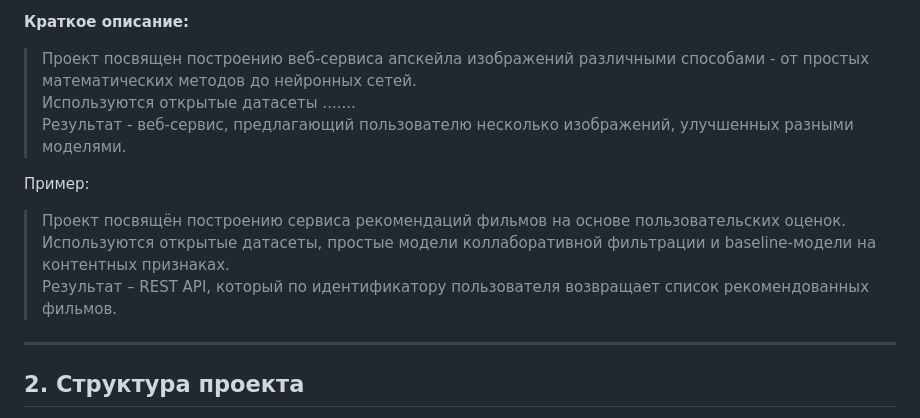
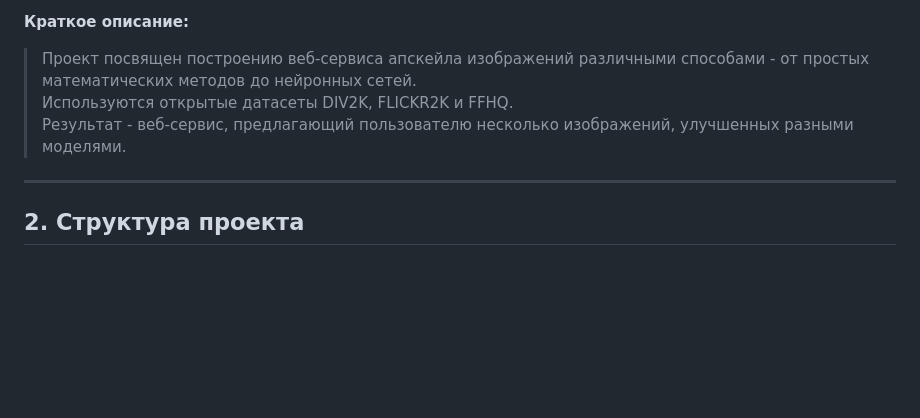
Before and after one commit to SaTr0V/AI_Engineering_Course, a Markdown page: project/README.md, the part around the change. Drawn GitHub-style; blank space fills up the shorter version.

```diff
--- a/project/README.md
+++ b/project/README.md
@@ -13,14 +13,8 @@
 
 **Краткое описание:**
 > Проект посвящен построению веб-сервиса апскейла изображений различными способами - от простых математических методов до нейронных сетей.
-> Используются открытые датасеты .......
+> Используются открытые датасеты DIV2K, FLICKR2K и FFHQ.
 > Результат - веб-сервис, предлагающий пользователю несколько изображений, улучшенных разными моделями.
-
-Пример:
-
-> Проект посвящён построению сервиса рекомендаций фильмов на основе пользовательских оценок.
-> Используются открытые датасеты, простые модели коллаборативной фильтрации и baseline-модели на контентных признаках.
-> Результат – REST API, который по идентификатору пользователя возвращает список рекомендованных фильмов.
 
 ---
 
```
Also changed, not shown: project/report.md (+16 -0 lines).
